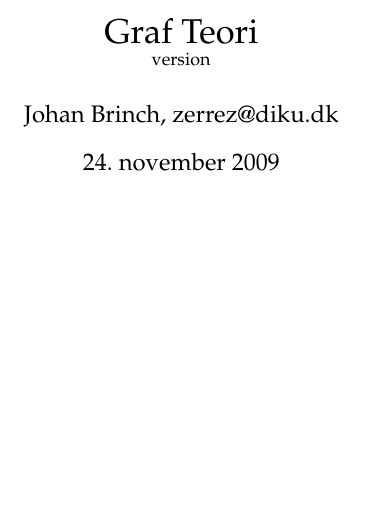
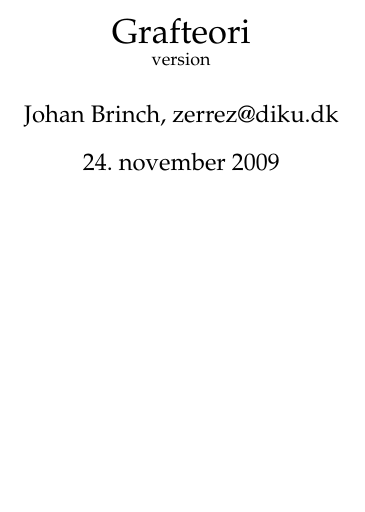
Before and after one commit to brinchj/KIT, a LaTeX document (notes/graphs/grafteori.tex): part of page 1 of 24, cut at the place of the change. Compiled offline with pdfLaTeX; a LaTeX package or settings file that is missing is left out.

Commit message:
graf-teori -> grafteori

```diff
--- a/notes/graphs/grafteori.tex
+++ b/notes/graphs/grafteori.tex
@@ -40,7 +40,7 @@
 \newtheorem{example}{Eksempel}[subsection]
 
 
-\title{Graf Teori\\\small{version \input{version}}}
+\title{Grafteori\\\small{version \input{version}}}
 \author{Johan Brinch, zerrez@diku.dk}
 
 \begin{document}
```
